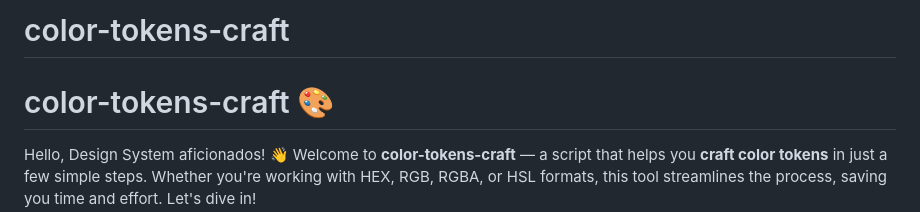
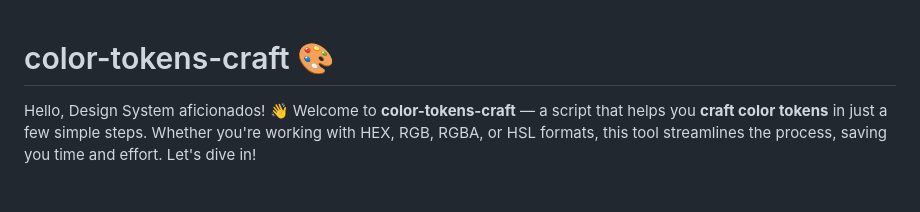
Before and after one commit to fulviabuonanno/design-tokens-wizards, a Markdown page: README.md, the part around the change. Rendered like a GitHub page; blank space fills up the shorter version.

```diff
--- a/README.md
+++ b/README.md
@@ -1,5 +1,3 @@
-# color-tokens-craft
-
 # color-tokens-craft 🎨
 
 Hello, Design System aficionados! 👋 Welcome to **color-tokens-craft** — a script that helps you **craft color tokens** in just a few simple steps. Whether you're working with HEX, RGB, RGBA, or HSL formats, this tool streamlines the process, saving you time and effort. Let's dive in!
```
